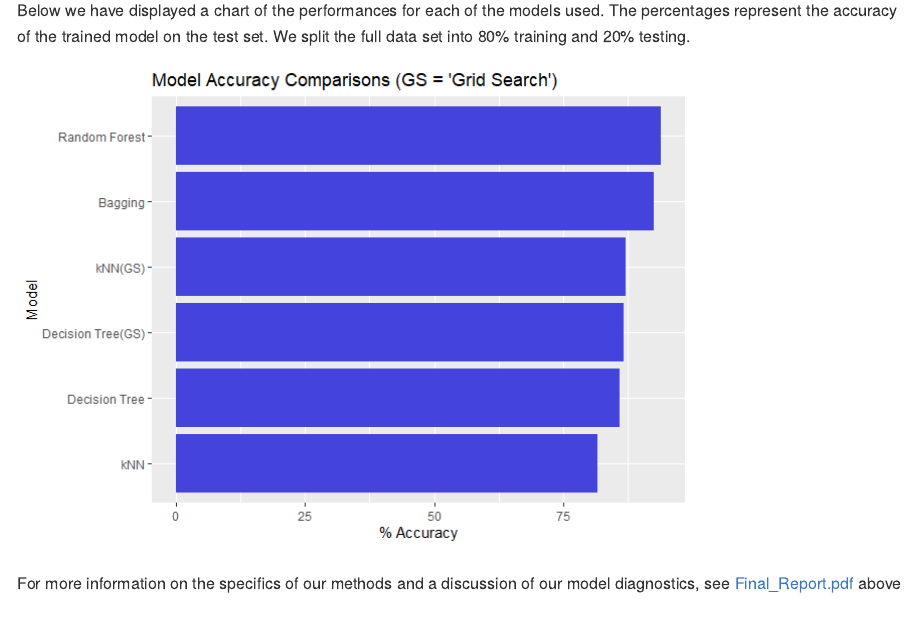
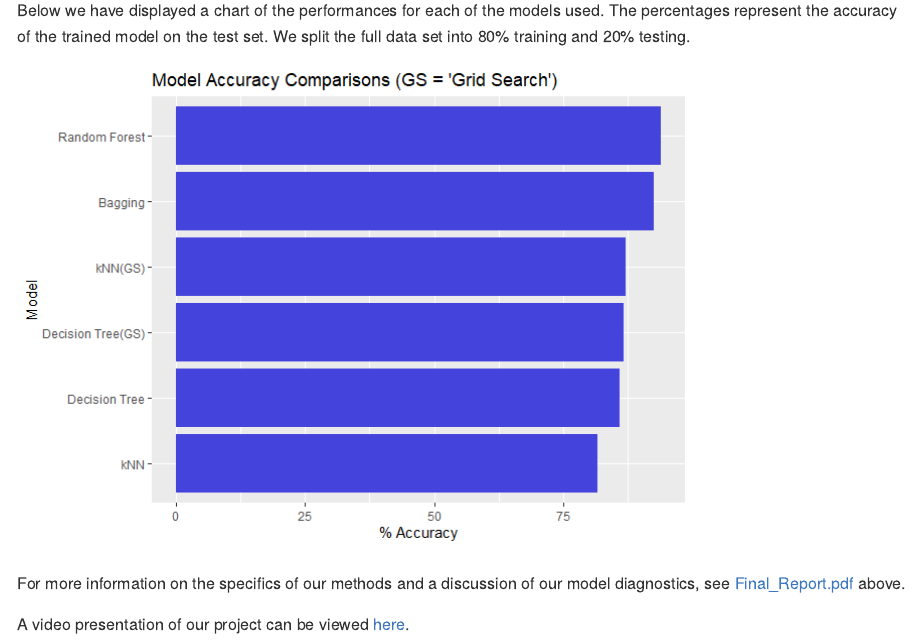
Before and after one commit to AnanthaR20/Song_Popularity, an R Markdown document (README.Rmd): the page in a window 1100 px wide, from 490 px down. The pictures show the output file README.md that the author committed with the source, drawn offline in the style of GitHub.

Commit message:
new Readme

```diff
--- a/README.Rmd
+++ b/README.Rmd
@@ -44,4 +44,6 @@ comp %>% ggplot(aes(x = fct_reorder(model,score), y = score)) +
 
 
 For more information on the specifics of our methods and a discussion of our model diagnostics, see
-[Final_Report.pdf](Final_Report.pdf) above
+[Final_Report.pdf](Final_Report.pdf) above.
+
+A video presentation of our project can be viewed [here](Presentation_Materials/Video Presentation of ML models of Song Popularity.mp4).
```
Also changed, not shown: README.md.
